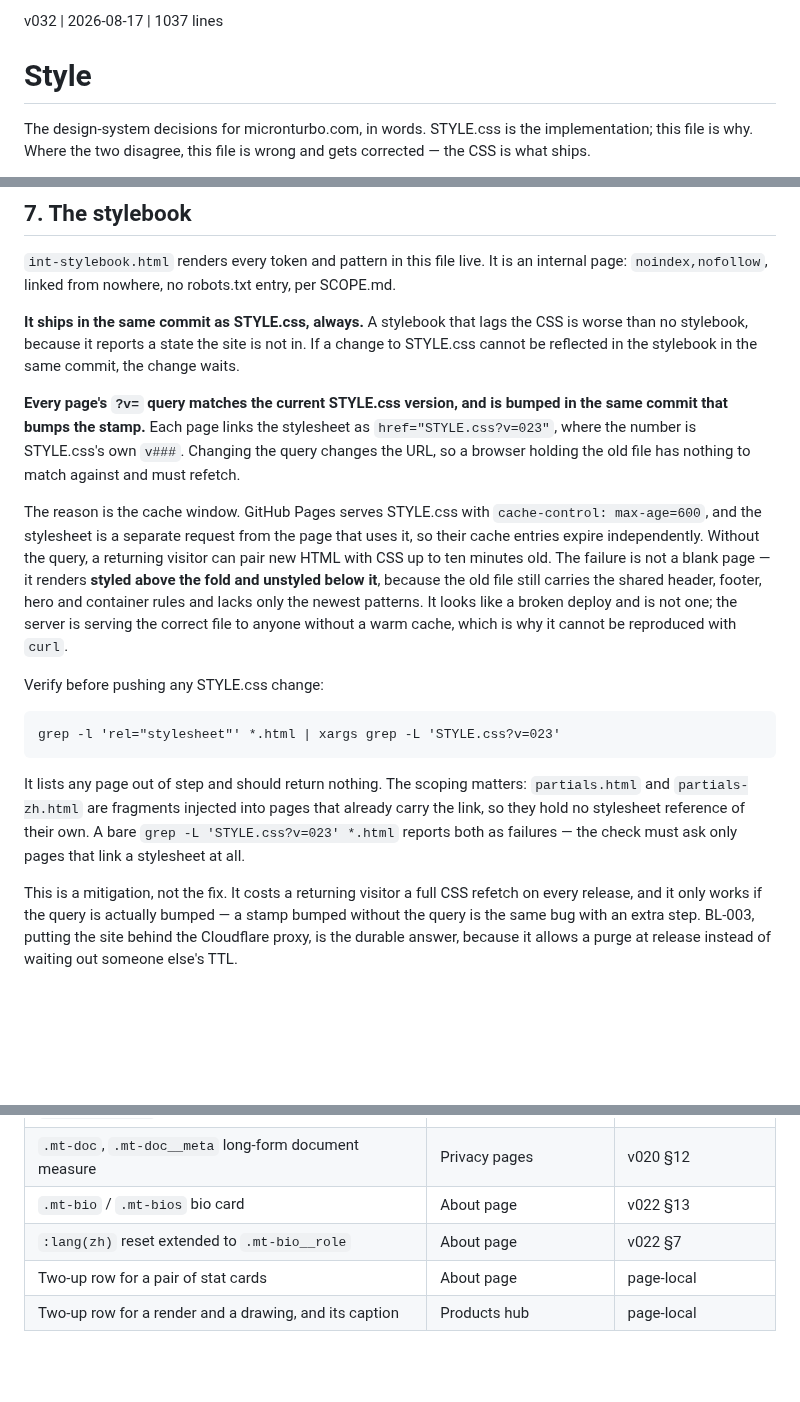
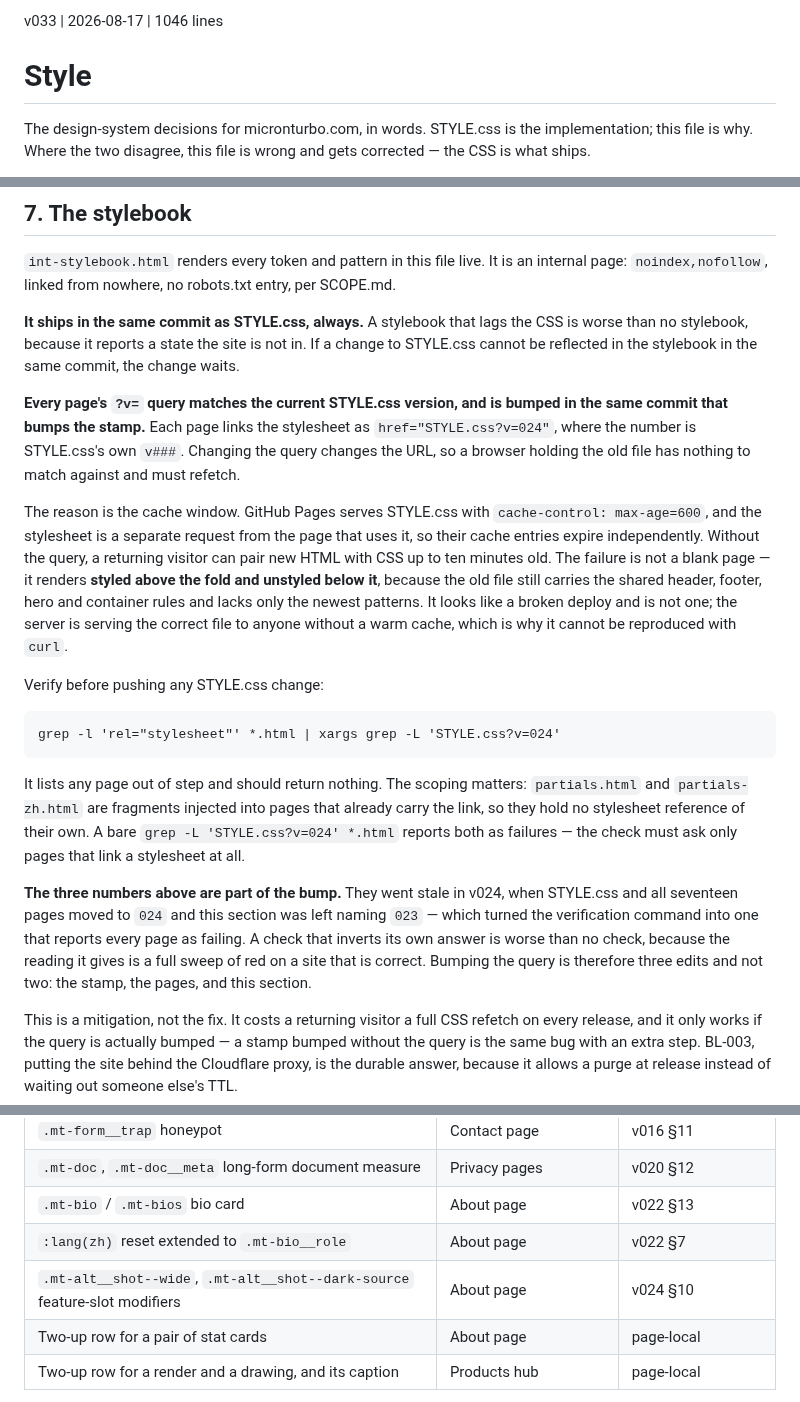
Before and after one commit to sw805206/micronturbo, a Markdown page: STYLE.md, 3 parts joined by grey strips. Rendered like a GitHub page; blank space fills up the shorter version.

Commit message:
docs: record the v024 feature-slot modifiers and correct the ?v= check
Two gaps left by PR #40.

The ratchet record had no row for .mt-alt__shot--wide or
.mt-alt__shot--dark-source, both promoted into STYLE.css v024 and consumed
by the Programs section on both about pages. Section 9 says a selector in
the CSS with no row cannot be told apart from one forgotten or orphaned,
which is exactly the state these two were in.

Section 7 still named 023 in three places, including the verification grep
it tells you to run before pushing a STYLE.css change. Run as written it
reported all seventeen pages as out of step on a site where none were. A
note now records that the query bump is three edits and not two.

Co-Authored-By: Claude Opus 5 <noreply@anthropic.com>

````diff
--- a/STYLE.md
+++ b/STYLE.md
@@ -1,4 +1,4 @@
-v032 | 2026-08-17 | 1037 lines
+v033 | 2026-08-17 | 1046 lines
 # Style
 
 The design-system decisions for micronturbo.com, in words. STYLE.css is the
@@ -836,7 +836,7 @@ change waits.
 
 **Every page's `?v=` query matches the current STYLE.css version, and is bumped
 in the same commit that bumps the stamp.** Each page links the stylesheet as
-`href="STYLE.css?v=023"`, where the number is STYLE.css's own `v###`. Changing
+`href="STYLE.css?v=024"`, where the number is STYLE.css's own `v###`. Changing
 the query changes the URL, so a browser holding the old file has nothing to
 match against and must refetch.
 
@@ -853,14 +853,22 @@ a warm cache, which is why it cannot be reproduced with `curl`.
 Verify before pushing any STYLE.css change:
 
 ```
-grep -l 'rel="stylesheet"' *.html | xargs grep -L 'STYLE.css?v=023'
+grep -l 'rel="stylesheet"' *.html | xargs grep -L 'STYLE.css?v=024'
 ```
 
 It lists any page out of step and should return nothing. The scoping matters:
 `partials.html` and `partials-zh.html` are fragments injected into pages that
 already carry the link, so they hold no stylesheet reference of their own. A
-bare `grep -L 'STYLE.css?v=023' *.html` reports both as failures — the check
+bare `grep -L 'STYLE.css?v=024' *.html` reports both as failures — the check
 must ask only pages that link a stylesheet at all.
+
+**The three numbers above are part of the bump.** They went stale in v024,
+when STYLE.css and all seventeen pages moved to `024` and this section was left
+naming `023` — which turned the verification command into one that reports every
+page as failing. A check that inverts its own answer is worse than no check,
+because the reading it gives is a full sweep of red on a site that is correct.
+Bumping the query is therefore three edits and not two: the stamp, the pages,
+and this section.
 
 This is a mitigation, not the fix. It costs a returning visitor a full CSS
 refetch on every release, and it only works if the query is actually bumped —
@@ -950,6 +958,7 @@ was carried, forgotten, or orphaned.
 | `.mt-doc`, `.mt-doc__meta` long-form document measure | Privacy pages | v020 §12 |
 | `.mt-bio` / `.mt-bios` bio card | About page | v022 §13 |
 | `:lang(zh)` reset extended to `.mt-bio__role` | About page | v022 §7 |
+| `.mt-alt__shot--wide`, `.mt-alt__shot--dark-source` feature-slot modifiers | About page | v024 §10 |
 | Two-up row for a pair of stat cards | About page | page-local |
 | Two-up row for a render and a drawing, and its caption | Products hub | page-local |
 
````
